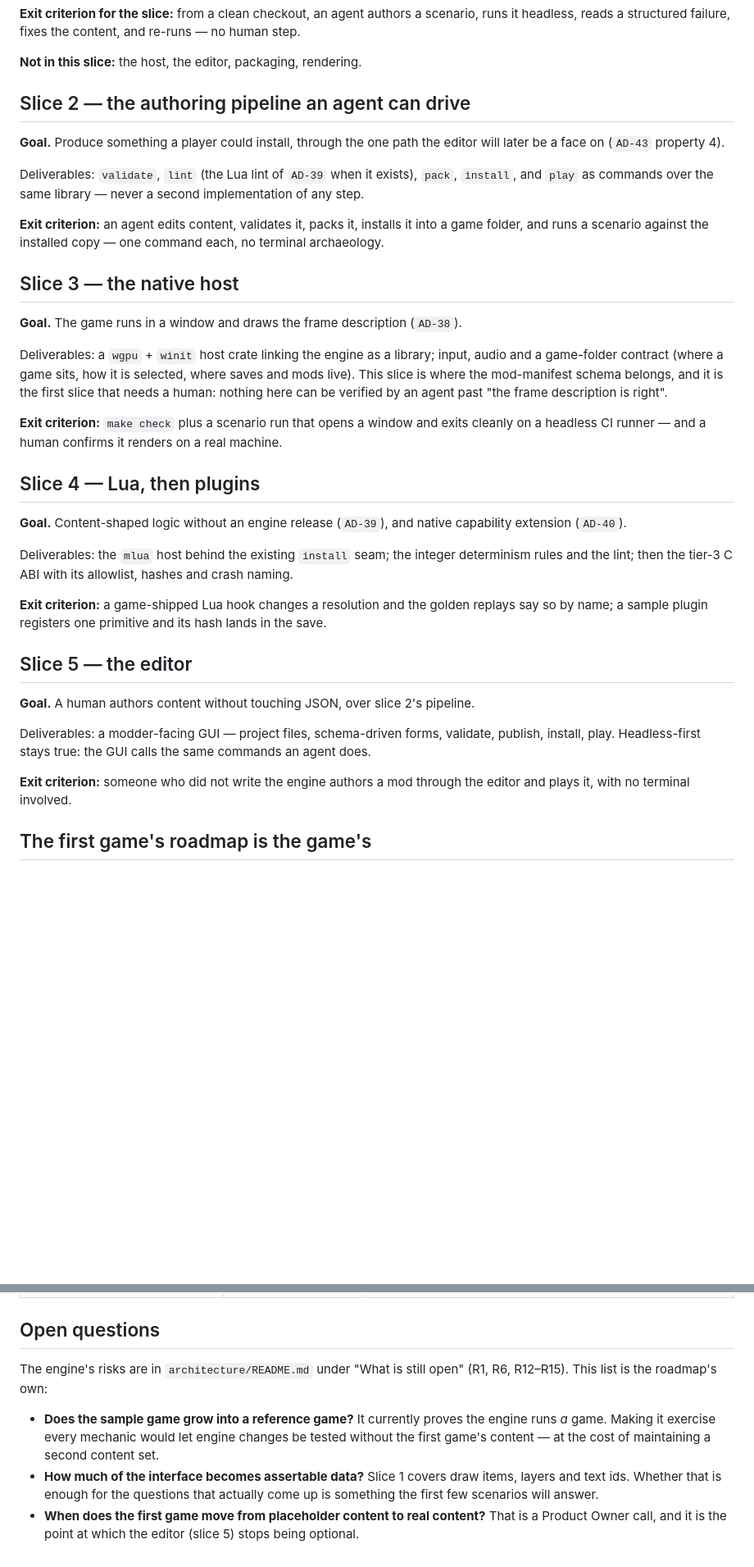
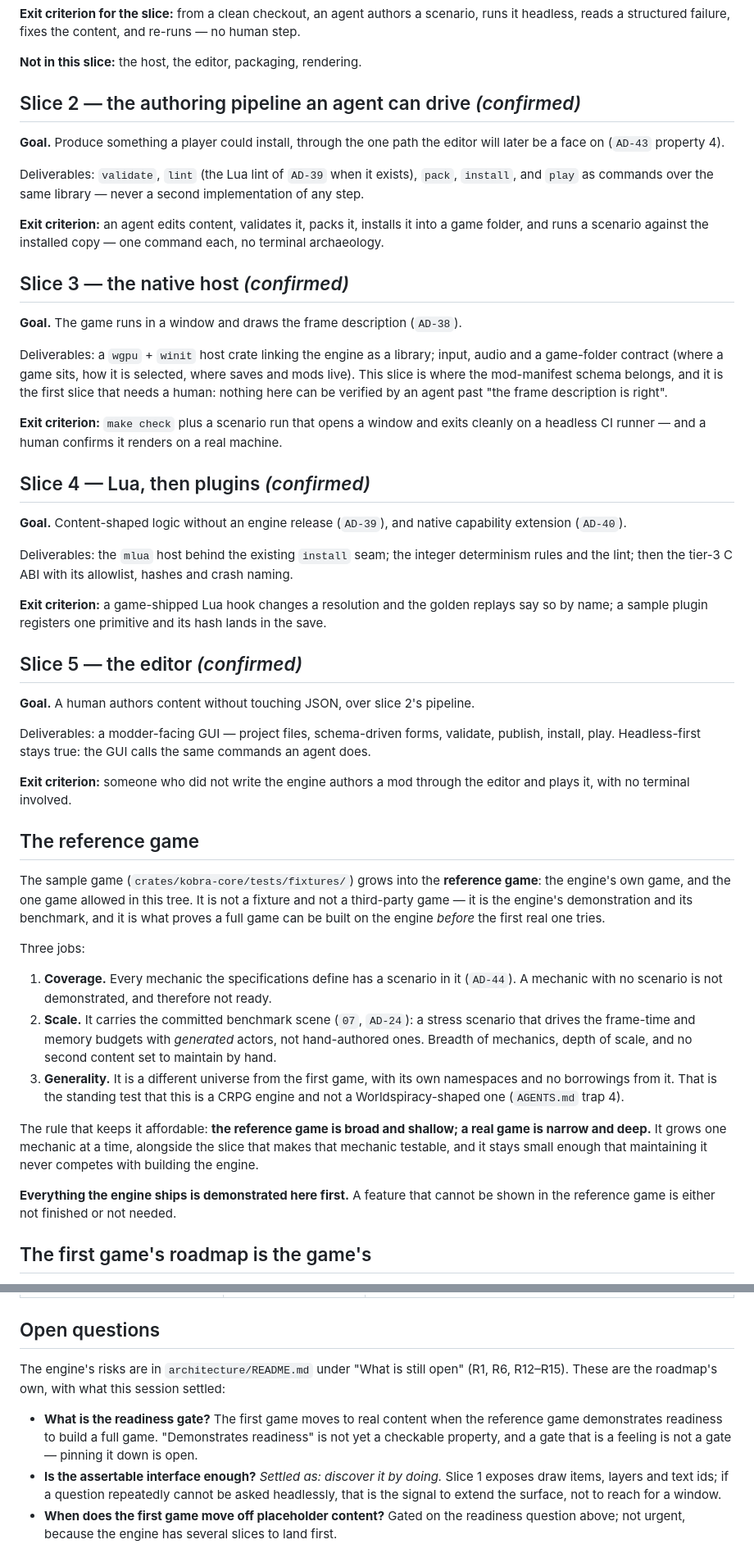
Before and after one commit to KobraRocks/kobra-game, a Markdown page: ROADMAP.md, 2 parts joined by grey strips. Shown at 82% size. Drawn GitHub-style; blank space fills up the shorter version.

Commit message:
Confirm the slice order, and make the reference game a first-class artifact
Two answers from the Product Owner, recorded where the next session will find them:
the slice order is confirmed, and the sample game grows into a **reference game** that
demonstrates the engine whenever features, capabilities and performance are in question.

The roadmap gains the reference game's three jobs — mechanic coverage (a scenario per
mechanic, or it is not demonstrated), scale (the committed benchmark scene, driven by
generated actors rather than hand-authored ones), and generality (a different universe
from the first game, which is the standing test that this is a CRPG engine and not a
Worldspiracy-shaped one).

It also records the rule that keeps it affordable, because a reference game that grows
into a second product is a trap rather than a tool: **broad and shallow, where a real
game is narrow and deep.**

The first game's move to real content is gated on the reference game demonstrating
readiness to build a full game. That gate is not yet a checkable property, and the
roadmap says so rather than pretending otherwise.

Gates: `make check` — 190 passed, 0 failed.

```diff
--- a/ROADMAP.md
+++ b/ROADMAP.md
@@ -47,7 +47,7 @@ headless, reads a structured failure, fixes the content, and re-runs — no huma
 
 **Not in this slice:** the host, the editor, packaging, rendering.
 
-## Slice 2 — the authoring pipeline an agent can drive
+## Slice 2 — the authoring pipeline an agent can drive  *(confirmed)*
 
 **Goal.** Produce something a player could install, through the one path the editor will later
 be a face on (`AD-43` property 4).
@@ -59,7 +59,7 @@ and `play` as commands over the same library — never a second implementation o
 folder, and runs a scenario against the installed copy — one command each, no terminal
 archaeology.
 
-## Slice 3 — the native host
+## Slice 3 — the native host  *(confirmed)*
 
 **Goal.** The game runs in a window and draws the frame description (`AD-38`).
 
@@ -71,7 +71,7 @@ nothing here can be verified by an agent past "the frame description is right".
 **Exit criterion:** `make check` plus a scenario run that opens a window and exits cleanly on
 a headless CI runner — and a human confirms it renders on a real machine.
 
-## Slice 4 — Lua, then plugins
+## Slice 4 — Lua, then plugins  *(confirmed)*
 
 **Goal.** Content-shaped logic without an engine release (`AD-39`), and native capability
 extension (`AD-40`).
@@ -82,7 +82,7 @@ and the lint; then the tier-3 C ABI with its allowlist, hashes and crash naming.
 **Exit criterion:** a game-shipped Lua hook changes a resolution and the golden replays say so
 by name; a sample plugin registers one primitive and its hash lands in the save.
 
-## Slice 5 — the editor
+## Slice 5 — the editor  *(confirmed)*
 
 **Goal.** A human authors content without touching JSON, over slice 2's pipeline.
 
@@ -91,6 +91,31 @@ install, play. Headless-first stays true: the GUI calls the same commands an age
 
 **Exit criterion:** someone who did not write the engine authors a mod through the editor and
 plays it, with no terminal involved.
+
+## The reference game
+
+The sample game (`crates/kobra-core/tests/fixtures/`) grows into the **reference game**: the
+engine's own game, and the one game allowed in this tree. It is not a fixture and not a
+third-party game — it is the engine's demonstration and its benchmark, and it is what proves a
+full game can be built on the engine *before* the first real one tries.
+
+Three jobs:
+
+1. **Coverage.** Every mechanic the specifications define has a scenario in it (`AD-44`). A
+   mechanic with no scenario is not demonstrated, and therefore not ready.
+2. **Scale.** It carries the committed benchmark scene (`07`, `AD-24`): a stress scenario that
+   drives the frame-time and memory budgets with *generated* actors, not hand-authored ones.
+   Breadth of mechanics, depth of scale, and no second content set to maintain by hand.
+3. **Generality.** It is a different universe from the first game, with its own namespaces and
+   no borrowings from it. That is the standing test that this is a CRPG engine and not a
+   Worldspiracy-shaped one (`AGENTS.md` trap 4).
+
+The rule that keeps it affordable: **the reference game is broad and shallow; a real game is
+narrow and deep.** It grows one mechanic at a time, alongside the slice that makes that mechanic
+testable, and it stays small enough that maintaining it never competes with building the engine.
+
+**Everything the engine ships is demonstrated here first.** A feature that cannot be shown in
+the reference game is either not finished or not needed.
 
 ## The first game's roadmap is the game's
 
@@ -112,13 +137,13 @@ wins for content.
 ## Open questions
 
 The engine's risks are in `architecture/README.md` under "What is still open" (R1, R6, R12–R15).
-This list is the roadmap's own:
+These are the roadmap's own, with what this session settled:
 
-- **Does the sample game grow into a reference game?** It currently proves the engine runs *a*
-  game. Making it exercise every mechanic would let engine changes be tested without the first
-  game's content — at the cost of maintaining a second content set.
-- **How much of the interface becomes assertable data?** Slice 1 covers draw items, layers and
-  text ids. Whether that is enough for the questions that actually come up is something the
-  first few scenarios will answer.
-- **When does the first game move from placeholder content to real content?** That is a Product
-  Owner call, and it is the point at which the editor (slice 5) stops being optional.
+- **What is the readiness gate?** The first game moves to real content when the reference game
+  demonstrates readiness to build a full game. "Demonstrates readiness" is not yet a checkable
+  property, and a gate that is a feeling is not a gate — pinning it down is open.
+- **Is the assertable interface enough?** *Settled as: discover it by doing.* Slice 1 exposes
+  draw items, layers and text ids; if a question repeatedly cannot be asked headlessly, that is
+  the signal to extend the surface, not to reach for a window.
+- **When does the first game move off placeholder content?** Gated on the readiness question
+  above; not urgent, because the engine has several slices to land first.
```
